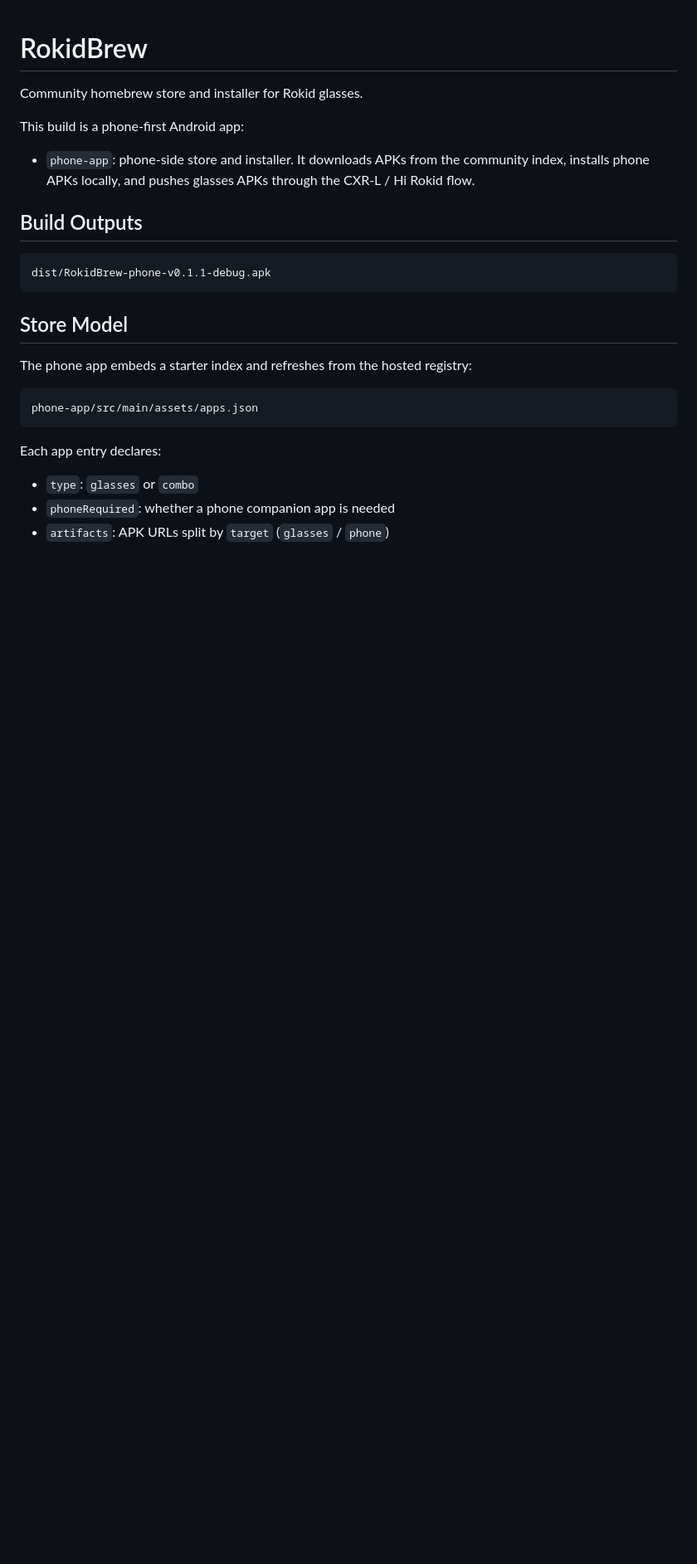
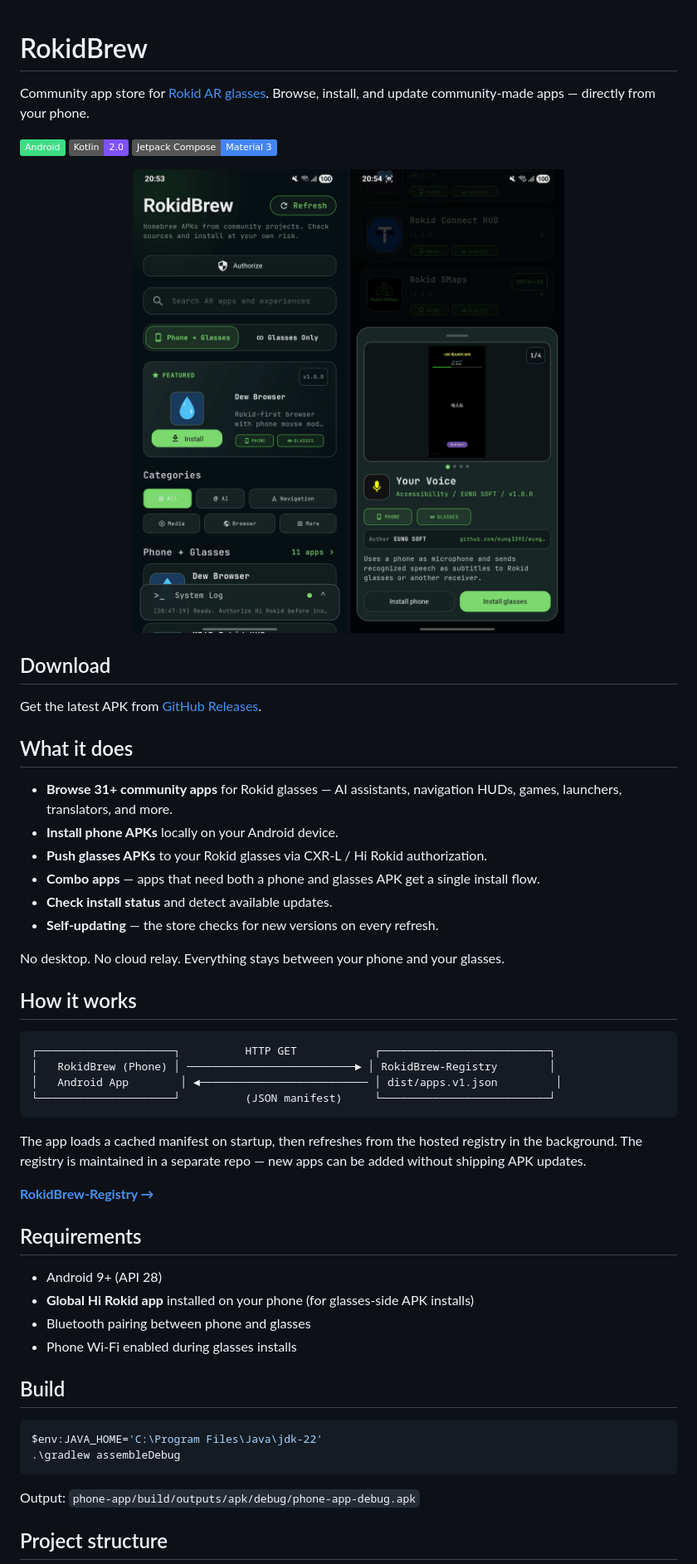
Before and after one commit to Anezium/RokidBrew, a Markdown page: README.md, the part around the change printed below. Shown: that part at 83% size. Drawn GitHub-style; pictures changed too: RokidBrew_screenshot1.jpg (added), RokidBrew_screenshot2.jpg (added); badges without logos; blank space fills up the shorter version.

Commit message:
Add README with screenshots and badges

````diff
--- a/README.md
+++ b/README.md
@@ -1,28 +1,59 @@
 # RokidBrew
 
-Community homebrew store and installer for Rokid glasses.
+Community app store for [Rokid AR glasses](https://www.rokid.com). Browse, install, and update community-made apps — directly from your phone.
 
-This build is a phone-first Android app:
+[![Platform](https://img.shields.io/badge/Android-3DDC84?logo=android)](https://github.com/Anezium/RokidBrew)
+[![Kotlin](https://img.shields.io/badge/Kotlin-2.0-7F52FF?logo=kotlin)](https://kotlinlang.org/)
+[![Compose](https://img.shields.io/badge/Jetpack_Compose-Material_3-4285F4?logo=jetpackcompose)](https://developer.android.com/compose)
 
-- `phone-app`: phone-side store and installer. It downloads APKs from the community index, installs phone APKs locally, and pushes glasses APKs through the CXR-L / Hi Rokid flow.
+<p align="center">
+  <img src="RokidBrew_screenshot1.jpg" width="280" alt="RokidBrew store screen" />
+  <img src="RokidBrew_screenshot2.jpg" width="280" alt="RokidBrew app detail" />
+</p>
 
-## Build Outputs
+## Download
 
-```text
-dist/RokidBrew-phone-v0.1.1-debug.apk
+Get the latest APK from [GitHub Releases](https://github.com/Anezium/RokidBrew/releases/latest).
+
+## What it does
+
+- **Browse 31+ community apps** for Rokid glasses — AI assistants, navigation HUDs, games, launchers, translators, and more.
+- **Install phone APKs** locally on your Android device.
+- **Push glasses APKs** to your Rokid glasses via CXR-L / Hi Rokid authorization.
+- **Combo apps** — apps that need both a phone and glasses APK get a single install flow.
+- **Check install status** and detect available updates.
+- **Self-updating** — the store checks for new versions on every refresh.
+
+No desktop. No cloud relay. Everything stays between your phone and your glasses.
+
+## How it works
+
+```
+┌─────────────────────┐          HTTP GET            ┌──────────────────────────┐
+│   RokidBrew (Phone) │ ──────────────────────────► │ RokidBrew-Registry        │
+│   Android App        │ ◄────────────────────────── │ dist/apps.v1.json         │
+└─────────────────────┘          (JSON manifest)     └──────────────────────────┘
 ```
 
-## Store Model
+The app loads a cached manifest on startup, then refreshes from the hosted registry in the background. The registry is maintained in a separate repo — new apps can be added without shipping APK updates.
 
-The phone app embeds a starter index and refreshes from the hosted registry:
+**[RokidBrew-Registry →](https://github.com/Anezium/RokidBrew-Registry)**
 
-```text
-phone-app/src/main/assets/apps.json
+## Requirements
+
+- Android 9+ (API 28)
+- **Global Hi Rokid app** installed on your phone (for glasses-side APK installs)
+- Bluetooth pairing between phone and glasses
+- Phone Wi-Fi enabled during glasses installs
+
+## Build
+
+```powershell
+$env:JAVA_HOME='C:\Program Files\Java\jdk-22'
+.\gradlew assembleDebug
 ```
 
-Each app entry declares:
+Output: `phone-app/build/outputs/apk/debug/phone-app-debug.apk`
 
-- `type`: `glasses` or `combo`
-- `phoneRequired`: whether a phone companion app is needed
-- `artifacts`: APK URLs split by `target` (`glasses` / `phone`)
+## Project structure
 
````
Also changed, not shown: other parts of README.md (+8 -19 lines).
